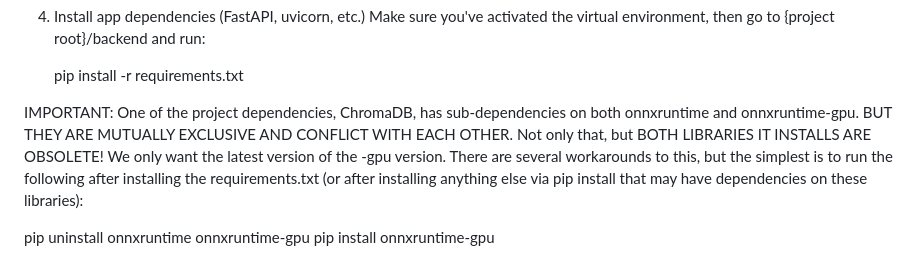
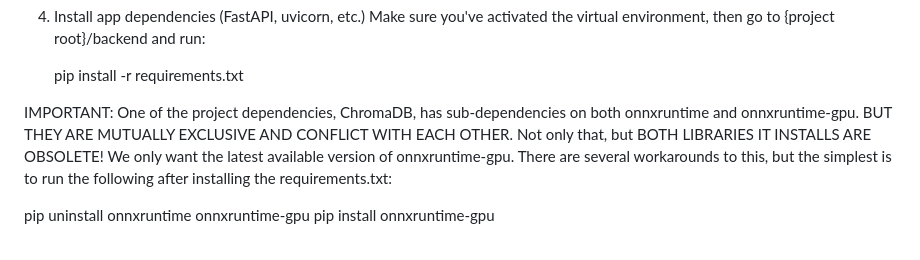
Before and after one commit to pwholmes/crosscracker_2, a Markdown page: README.md, the part around the change. Rendered like a GitHub page.

```diff
--- a/README.md
+++ b/README.md
@@ -26,7 +26,7 @@ Make sure you've activated the virtual environment, then go to {project root}/ba
 
    pip install -r requirements.txt
 
-IMPORTANT: One of the project dependencies, ChromaDB, has sub-dependencies on both onnxruntime and onnxruntime-gpu.  BUT THEY ARE MUTUALLY EXCLUSIVE AND CONFLICT WITH EACH OTHER.  Not only that, but BOTH LIBRARIES IT INSTALLS ARE OBSOLETE!  We only want the latest version of the -gpu version.  There are several workarounds to this, but the simplest is to run the following after installing the requirements.txt (or after installing anything else via pip install that may have dependencies on these libraries):
+IMPORTANT: One of the project dependencies, ChromaDB, has sub-dependencies on both onnxruntime and onnxruntime-gpu.  BUT THEY ARE MUTUALLY EXCLUSIVE AND CONFLICT WITH EACH OTHER.  Not only that, but BOTH LIBRARIES IT INSTALLS ARE OBSOLETE!  We only want the latest available version of onnxruntime-gpu.  There are several workarounds to this, but the simplest is to run the following after installing the requirements.txt:
 
    pip uninstall onnxruntime onnxruntime-gpu
    pip install onnxruntime-gpu
```
